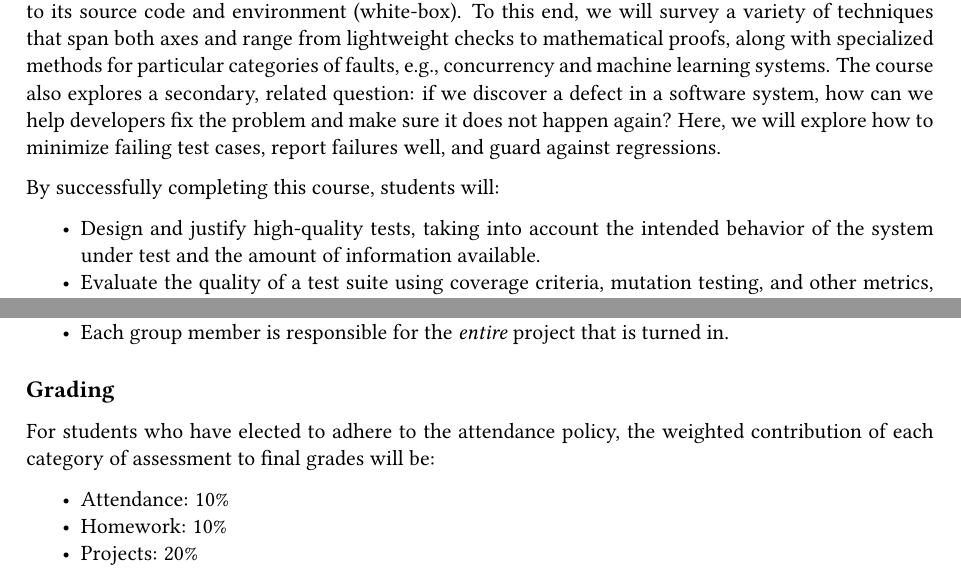
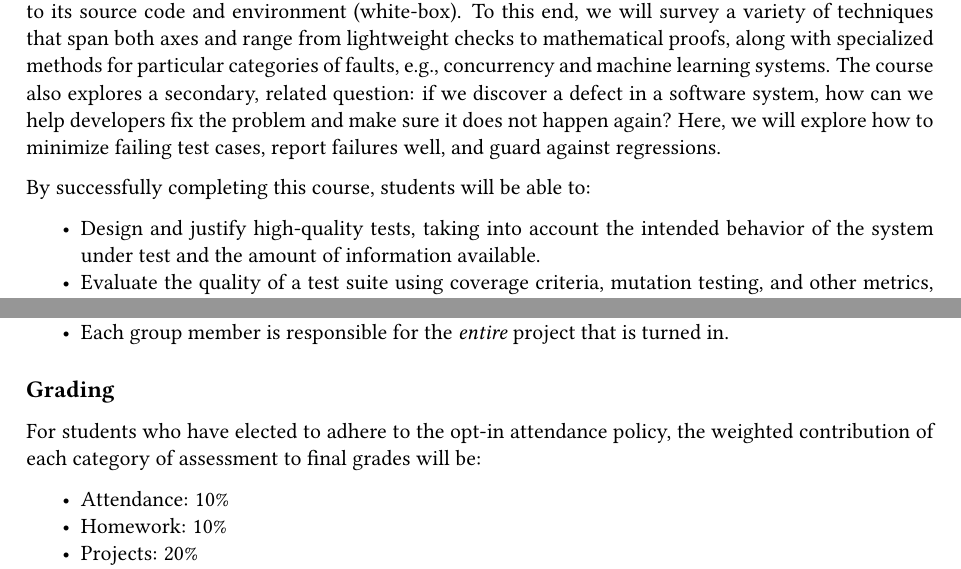
Before and after one commit to antoniobianchi333/cs408, a LaTeX document (syllabus/syllabus.tex): two parts of pages 1 and 4 of 9, joined at a grey line, cut so that both start at the same text. Compiled offline with pdfLaTeX.

Commit message:
Fixing typos on the syllabus.

```diff
--- a/syllabus/syllabus.tex
+++ b/syllabus/syllabus.tex
@@ -54,7 +54,7 @@ make sure it does not happen again? Here, we will explore how to
 minimize failing test cases, report failures well, and guard against
 regressions.
 
-By successfully completing this course, students will:
+By successfully completing this course, students will be able to:
 
 \begin{itemize}
 \item Design and justify high-quality tests, taking into account the
@@ -254,9 +254,9 @@ will only consider the last submission of any given project.
 \end{itemize}
 
 \subsection*{Grading}
-For students who have elected to adhere to the attendance policy, the
-weighted contribution of each category of assessment to final grades
-will be:
+For students who have elected to adhere to the opt-in attendance
+policy, the weighted contribution of each category of assessment to
+final grades will be:
 
 \begin{itemize}
 \item Attendance: 10\%
```
Also changed, not shown: syllabus/syllabus.tex (2 more changed lines).
